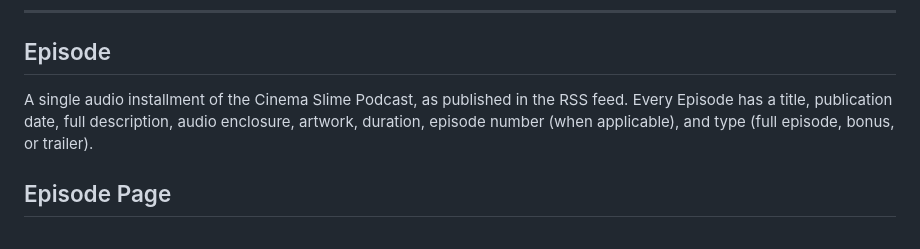
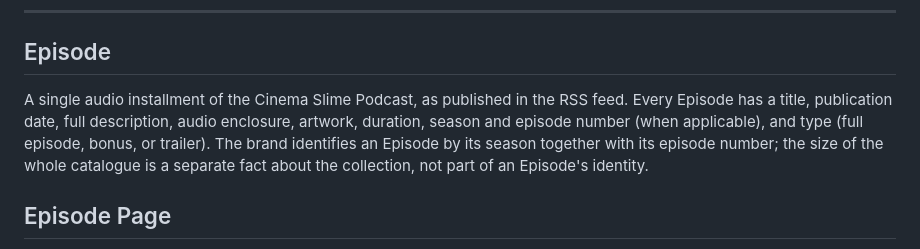
Before and after one commit to wScottSh/cinema-slime-website, a Markdown page: CONTEXT.md, the part around the change. Rendered like a GitHub page.

```diff
--- a/CONTEXT.md
+++ b/CONTEXT.md
@@ -7,7 +7,8 @@ It contains **no** implementation details, technology choices, file names, or ar
 
 ## Episode
 A single audio installment of the Cinema Slime Podcast, as published in the RSS feed.
-Every Episode has a title, publication date, full description, audio enclosure, artwork, duration, episode number (when applicable), and type (full episode, bonus, or trailer).
+Every Episode has a title, publication date, full description, audio enclosure, artwork, duration, season and episode number (when applicable), and type (full episode, bonus, or trailer).
+The brand identifies an Episode by its season together with its episode number; the size of the whole catalogue is a separate fact about the collection, not part of an Episode's identity.
 
 ## Episode Page
 A distinct, addressable view dedicated to one specific Episode.
```
Also changed, not shown: docs/decisions/0011-above-the-fold-foreground.md (added, +87 -0 lines).
